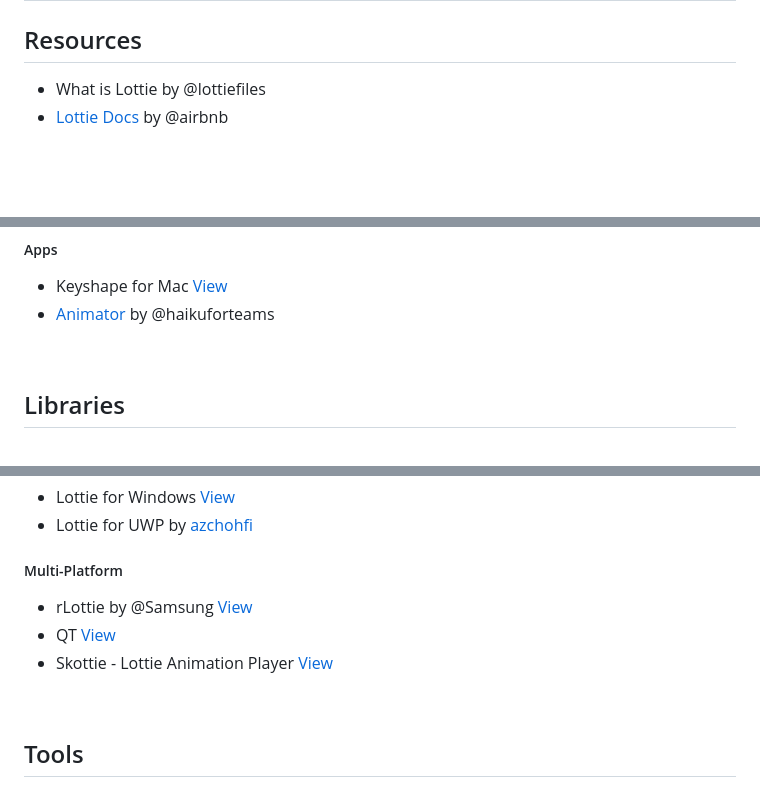
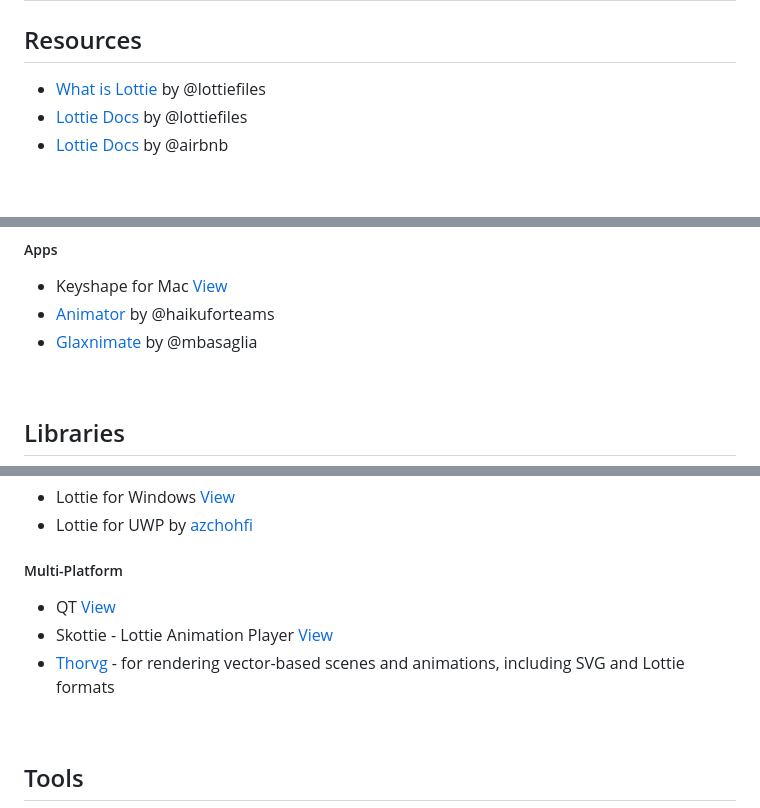
Before and after one commit to lottie/lottie.github.io, a Markdown page: content/templates/implementations.md, 3 parts joined by grey strips. Drawn GitHub-style.

Commit message:
feat(implementations): update data

```diff
--- a/content/templates/implementations.md
+++ b/content/templates/implementations.md
@@ -7,7 +7,8 @@ image: null
 
 ## Resources
 
-- <a href="" target="_blank">What is Lottie</a> by @lottiefiles
+- <a href="https://lottiefiles.com/what-is-lottie" target="_blank">What is Lottie</a> by @lottiefiles
+- <a href="https://lottiefiles.github.io/lottie-docs/" target="_blank">Lottie Docs</a> by @lottiefiles
 - <a href="https://airbnb.io/lottie/#/" target="_blank">Lottie Docs</a> by @airbnb
 
 <br/>
@@ -32,6 +33,7 @@ image: null
 
 - Keyshape for Mac <a href="https://www.keyshapeapp.com/" target="_blank">View</a>
 - <a href="https://www.haikuforteams.com/animator/" target="_blank">Animator</a> by @haikuforteams
+- <a href="https://glaxnimate.mattbas.org/ " target="_blank">Glaxnimate </a> by @mbasaglia
 
 <br/>
 
@@ -70,9 +72,9 @@ image: null
 
 ##### Multi-Platform
 
-- rLottie by @Samsung <a href="https://github.com/Samsung/rlottie" target="_blank">View</a>
 - QT <a href="https://www.qt.io/blog/2019/03/08/announcing-qtlottie" target="_blank">View</a>
 - Skottie - Lottie Animation Player <a href="https://skia.org/user/modules/skottie" target="_blank">View</a>
+- <a href="https://www.thorvg.org/" target="_blank">Thorvg</a> - for rendering vector-based scenes and animations, including SVG and Lottie formats
 
 <br/>
 
```
Also changed, not shown: other parts of content/templates/implementations.md (+1 -0 lines).
